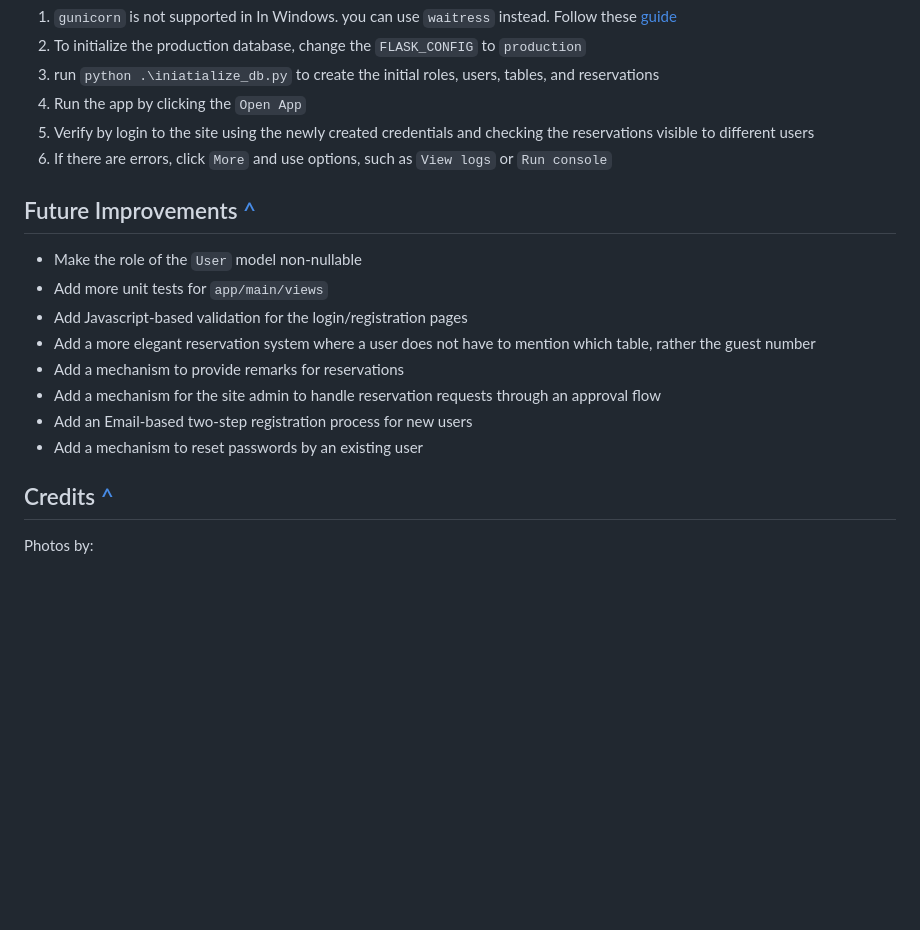
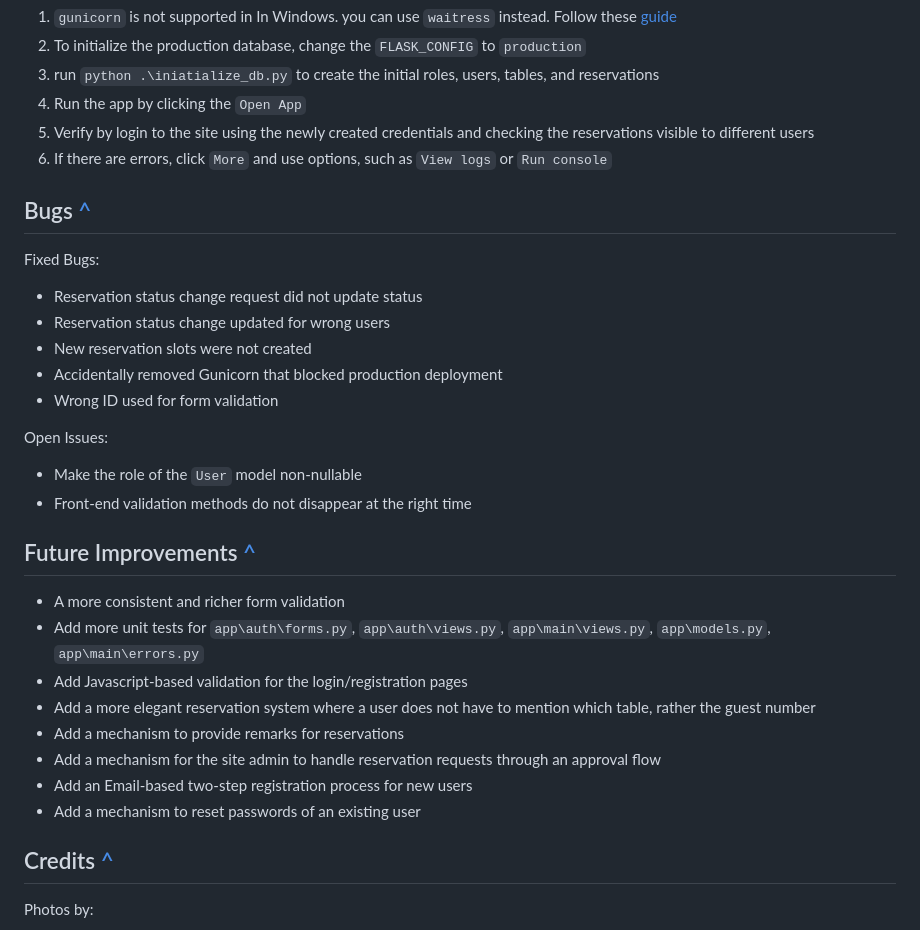
Before and after one commit to fokhrun/flask_mvc_template, a Markdown page: README.md, the part around the change printed below. Rendered like a GitHub page; blank space fills up the shorter version.

Commit message:
Add bug information

```diff
--- a/README.md
+++ b/README.md
@@ -729,16 +730,29 @@ Apart from these, there are no other errors or warnings reported by `pylint`.
 5. Verify by login to the site using the newly created credentials and checking the reservations visible to different users
 6. If there are errors, click `More` and use options, such as `View logs` or `Run console`
 
+## Bugs [^](https://github.com/fokhrun/restaurant_reservation#table-of-contents)
+
+Fixed Bugs:
+- Reservation status change request did not update status
+- Reservation status change updated for wrong users
+- New reservation slots were not created
+- Accidentally removed Gunicorn that blocked production deployment
+- Wrong ID used for form validation
+
+Open Issues:
+- Make the role of the `User` model non-nullable
+- Front-end validation methods do not disappear at the right time
+
 ## Future Improvements [^](https://github.com/fokhrun/restaurant_reservation#table-of-contents)
 
-- Make the role of the `User` model non-nullable
-- Add more unit tests for `app/main/views`
+- A more consistent and richer form validation
+- Add more unit tests for `app\auth\forms.py`, `app\auth\views.py`, `app\main\views.py`, `app\models.py`, `app\main\errors.py`
 - Add Javascript-based validation for the login/registration pages
 - Add a more elegant reservation system where a user does not have to mention which table, rather the guest number
 - Add a mechanism to provide remarks for reservations
 - Add a mechanism for the site admin to handle reservation requests through an approval flow
 - Add an Email-based two-step registration process for new users
-- Add a mechanism to reset passwords by an existing user
+- Add a mechanism to reset passwords of an existing user
 
 ## Credits [^](https://github.com/fokhrun/restaurant_reservation#table-of-contents)
 
```
Also changed, not shown: other parts of README.md (+1 -0 lines).
